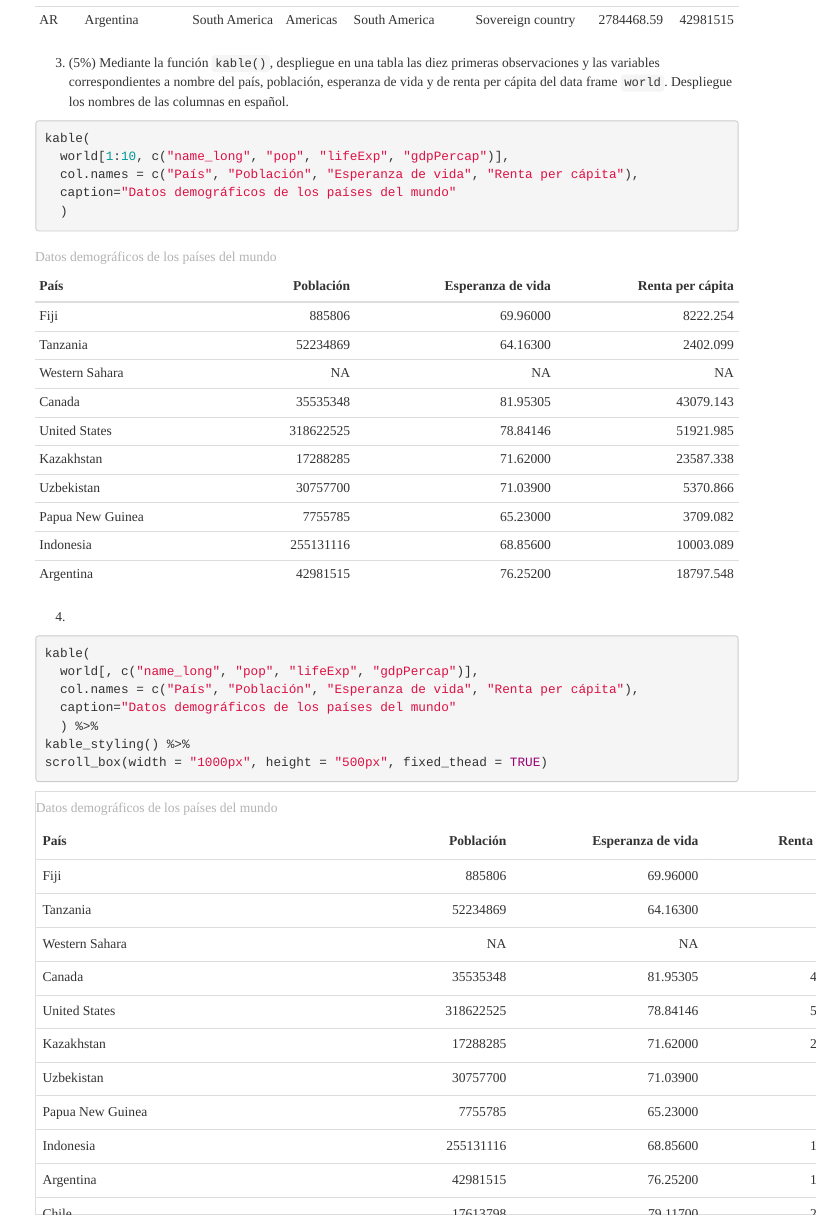
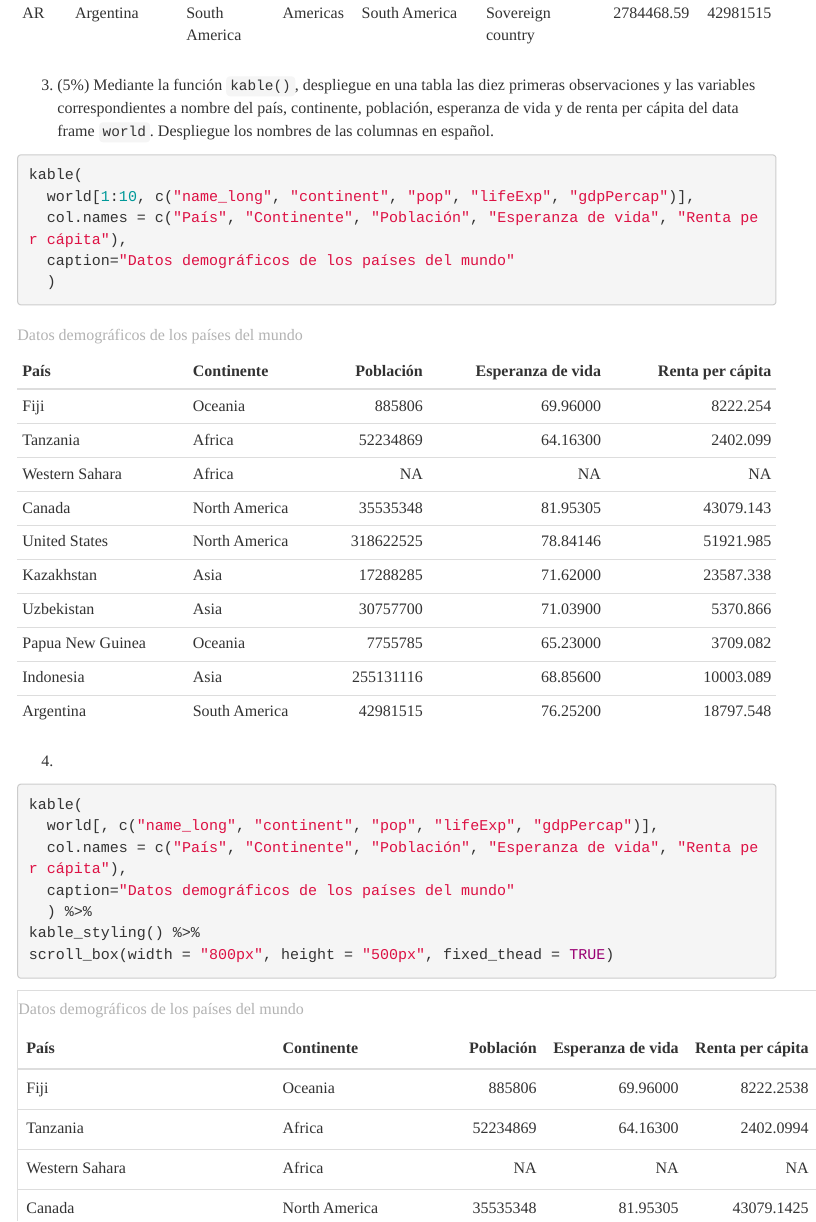
Before and after one commit to ngparra/laboratorio-03-r-datos-vectoriales-1, an R Markdown document (index.Rmd): the page in a window 1100 px wide, from 2190 px down before the commit and from 2800 px down after it, so that both start at the same text. Rendered offline with R 4.5, knitr and Pandoc, with nearby package versions; menus at the side of the page are left out.

Commit message:
Agregar columna de continente

````diff
--- a/index.Rmd
+++ b/index.Rmd
@@ -81,11 +81,11 @@
 kable(world[1:10, 1:8], caption="Datos demográficos de los países del mundo")
 ```
 
-3. (5%) Mediante la función ```kable()```, despliegue en una tabla las diez primeras observaciones y las variables correspondientes a nombre del país, población, esperanza de vida y de renta per cápita del data frame  ```world```. Despliegue los nombres de las columnas en español.
+3. (5%) Mediante la función ```kable()```, despliegue en una tabla las diez primeras observaciones y las variables correspondientes a nombre del país, continente, población, esperanza de vida y de renta per cápita del data frame  ```world```. Despliegue los nombres de las columnas en español.
 ```{r}
 kable(
-  world[1:10, c("name_long", "pop", "lifeExp", "gdpPercap")],
-  col.names = c("País", "Población", "Esperanza de vida", "Renta per cápita"),
+  world[1:10, c("name_long", "continent", "pop", "lifeExp", "gdpPercap")],
+  col.names = c("País", "Continente", "Población", "Esperanza de vida", "Renta per cápita"),
   caption="Datos demográficos de los países del mundo"
   )
 ```
@@ -93,11 +93,11 @@ kable(
 4.
 ```{r}
 kable(
-  world[, c("name_long", "pop", "lifeExp", "gdpPercap")],
-  col.names = c("País", "Población", "Esperanza de vida", "Renta per cápita"),
+  world[, c("name_long", "continent", "pop", "lifeExp", "gdpPercap")],
+  col.names = c("País", "Continente", "Población", "Esperanza de vida", "Renta per cápita"),
   caption="Datos demográficos de los países del mundo"
   ) %>%
 kable_styling() %>%
-scroll_box(width = "1000px", height = "500px", fixed_thead = TRUE)
+scroll_box(width = "800px", height = "500px", fixed_thead = TRUE)
 ```
 Note el uso del operador ```%>%```, llamado _pipe_ (tubo), para transmitir datos entre funciones.
````
Also changed, not shown: index.html.
